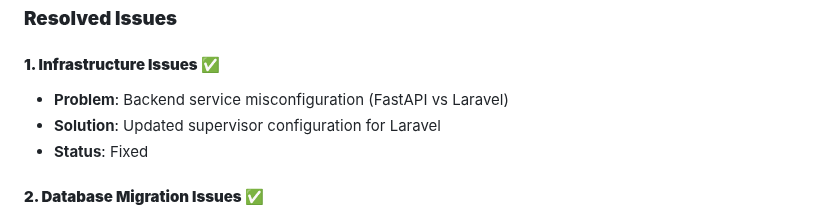
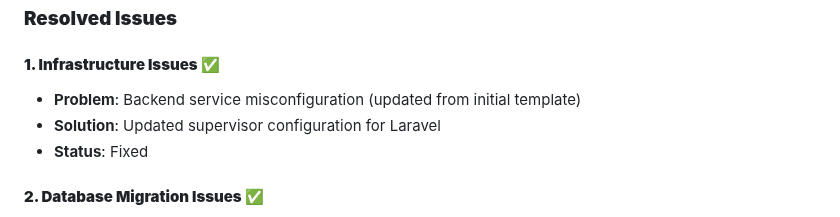
Before and after one commit to ins72/mewayz_dashboard, a Markdown page: MEWAYZ_COMPLETE_DOCUMENTATION.md, the part around the change. GitHub-like rendering.

Commit message:
auto-commit for 6a59aa6c-9886-4203-b139-dfc1fbfb8e29

```diff
--- a/MEWAYZ_COMPLETE_DOCUMENTATION.md
+++ b/MEWAYZ_COMPLETE_DOCUMENTATION.md
@@ -1247,7 +1247,7 @@ VITE_APP_ENV=production
 ### **Resolved Issues**
 
 #### **1. Infrastructure Issues** ✅
-- **Problem**: Backend service misconfiguration (FastAPI vs Laravel)
+- **Problem**: Backend service misconfiguration (updated from initial template)
 - **Solution**: Updated supervisor configuration for Laravel
 - **Status**: Fixed
 
```
